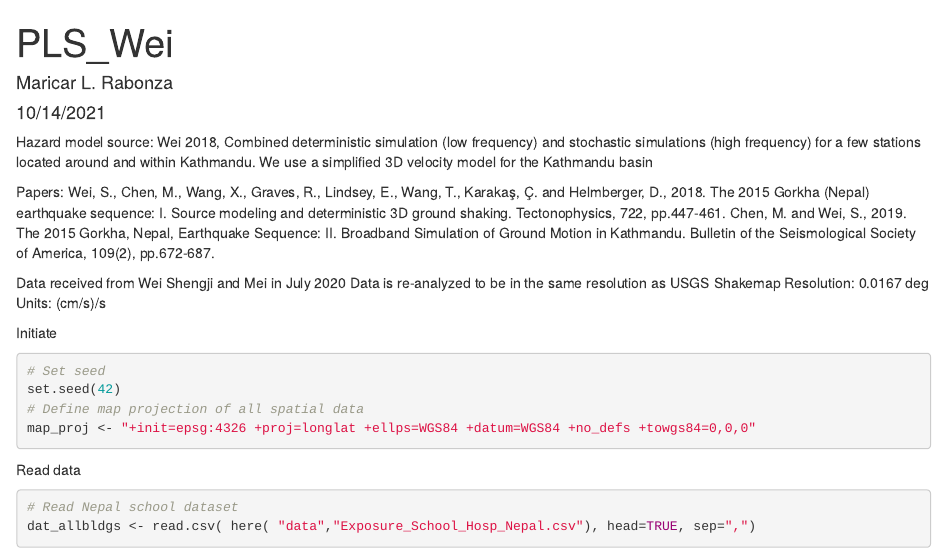
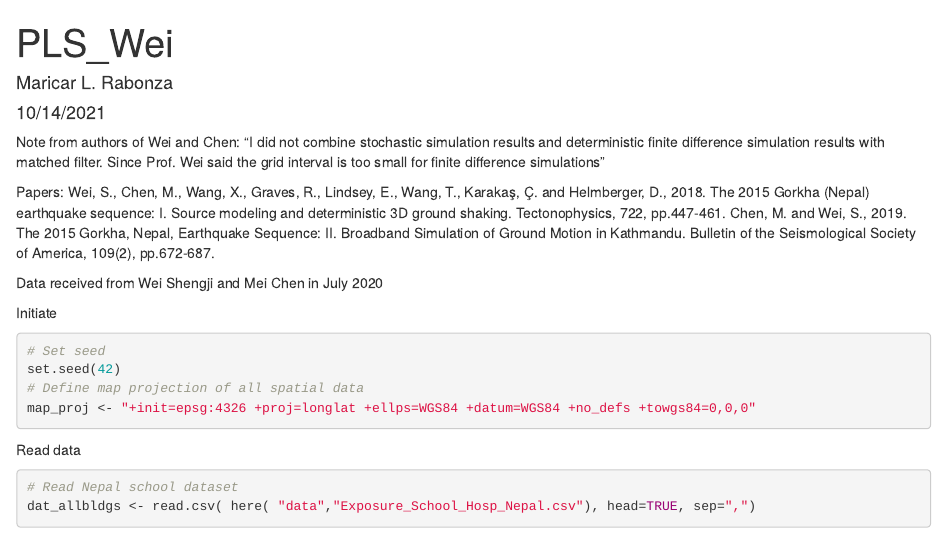
Before and after one commit to ntu-dasl-sg/frontiers2021-PLS, an R Markdown document (rmd/case1_wei.Rmd): the page in a window 1100 px wide, from its top. Rendered offline with R 4.5, knitr and Pandoc, with nearby package versions; some code elsewhere in the file could not run offline.

Commit message:
Add files via upload

````diff
--- a/rmd/case1_wei.Rmd
+++ b/rmd/case1_wei.Rmd
@@ -5,15 +5,12 @@ date: "10/14/2021"
 output: html_document
 ---
 
-Hazard model source: Wei 2018, Combined deterministic simulation (low frequency) and stochastic simulations (high frequency) for a few stations located around and within Kathmandu. We use a simplified 3D velocity model for the Kathmandu basin
+Note from authors of Wei and Chen: "I did not combine stochastic simulation results and deterministic finite difference simulation results with matched filter. Since Prof. Wei said the grid interval is too small for finite difference simulations"
 
 Papers: Wei, S., Chen, M., Wang, X., Graves, R., Lindsey, E., Wang, T., Karakaş, Ç. and Helmberger, D., 2018. The 2015 Gorkha (Nepal) earthquake sequence: I. Source modeling and deterministic 3D ground shaking. Tectonophysics, 722, pp.447-461.
 Chen, M. and Wei, S., 2019. The 2015 Gorkha, Nepal, Earthquake Sequence: II. Broadband Simulation of Ground Motion in Kathmandu. Bulletin of the Seismological Society of America, 109(2), pp.672-687.
 
-Data received from Wei Shengji and Mei in July 2020
-Data is re-analyzed to be in the same resolution as USGS Shakemap
-Resolution: 0.0167 deg
-Units: (cm/s)/s
+Data received from Wei Shengji and Mei Chen in July 2020
 
 
 ```{r setup, include=FALSE}
````
